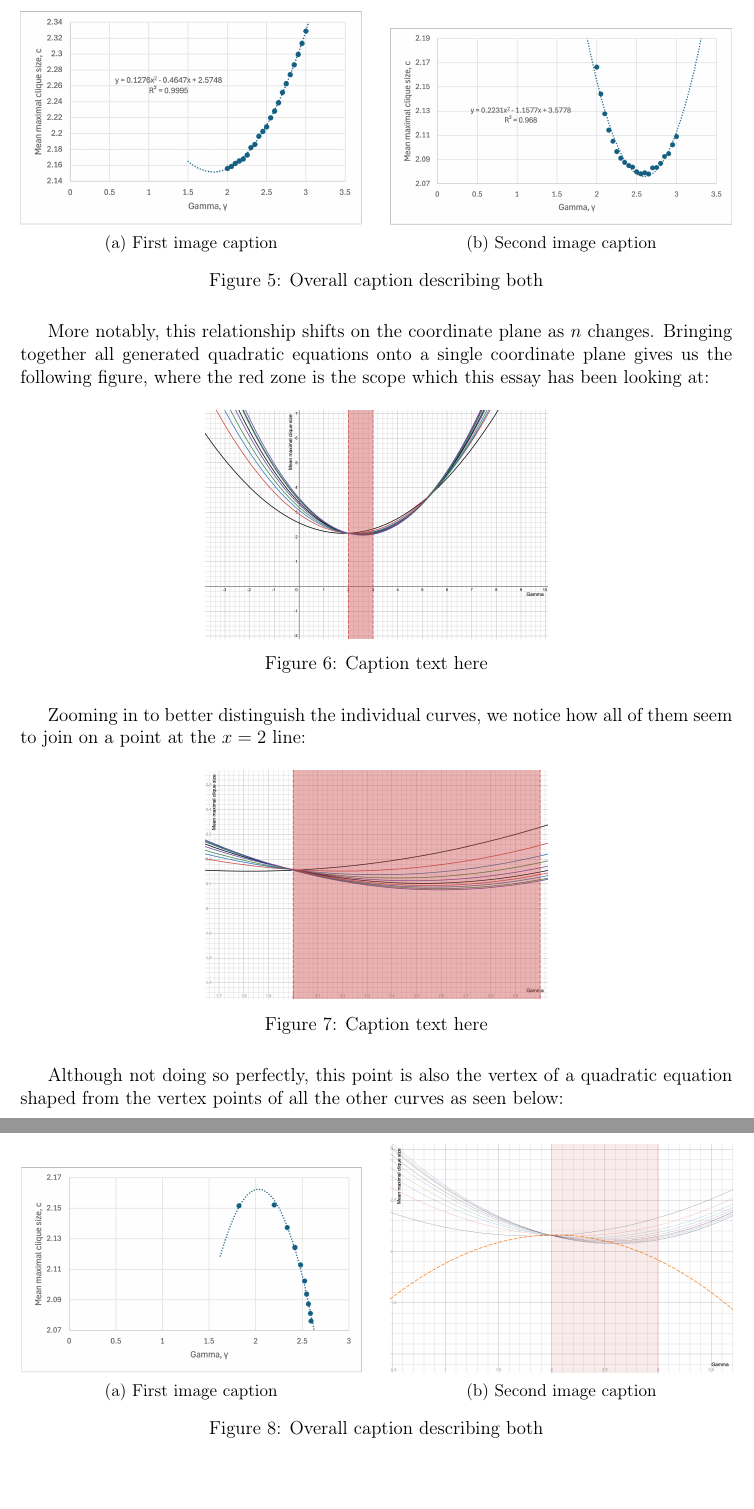
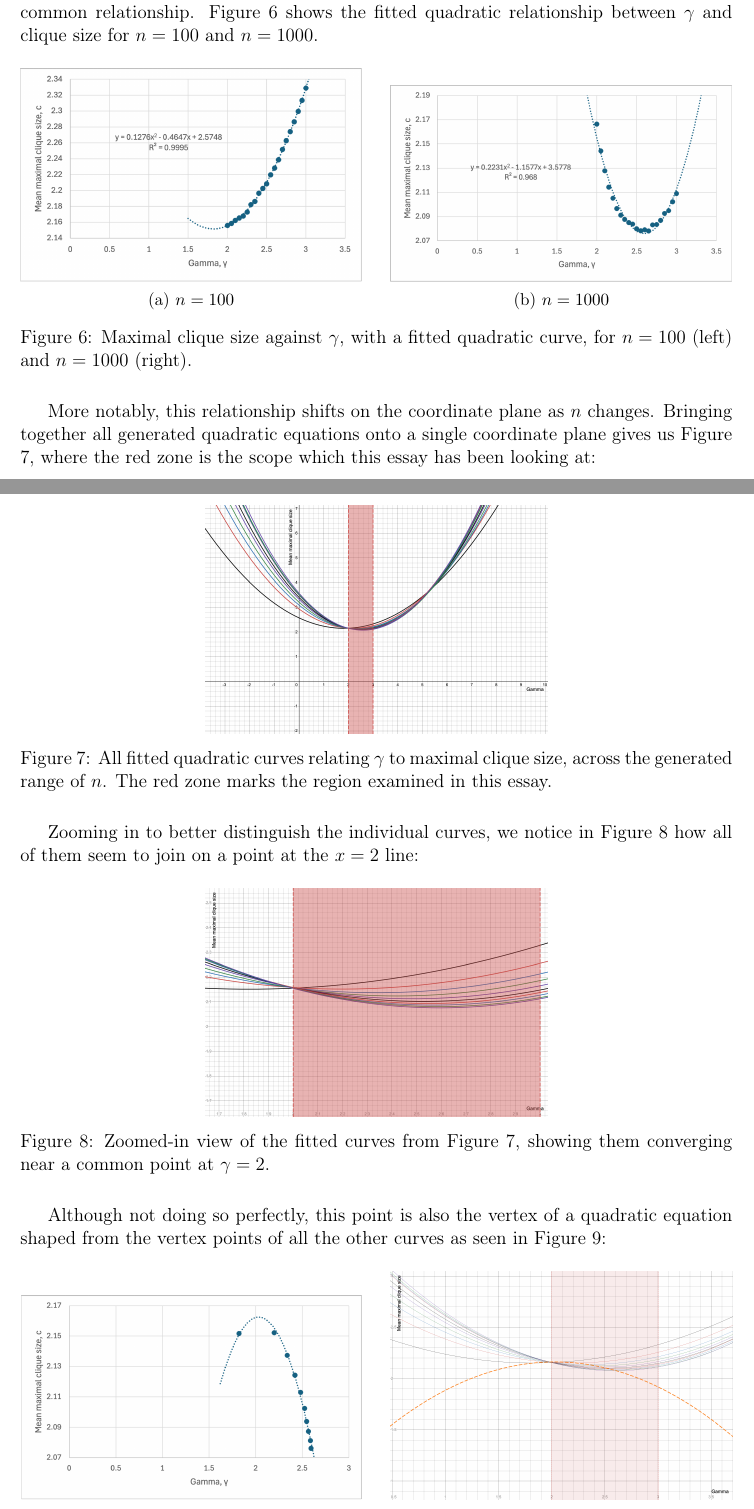
Before and after one commit to informatiky/LaTeX, a LaTeX document (Extended Essay/Johannes - Mathematics Extended Essay - Probabilistic method.tex): two parts of pages 15 and 16 of 19, joined at a grey line, cut at the place of the change. Compiled offline with pdfLaTeX.

Commit message:
Auto-commit: 2026-09-13 20:51:42

```diff
--- a/Extended Essay/Johannes - Mathematics Extended Essay - Probabilistic method.tex
+++ b/Extended Essay/Johannes - Mathematics Extended Essay - Probabilistic method.tex
@@ -775,64 +776,64 @@ If we were to draw it, this would be the result:
 
 The generation of a statistically meaningful number of graphs means we can empirically make conclusions about relationships between \( \gamma \) and the maximal clique size \( c \). As a reminder, I generated a total of \(\num{10500000}\) graphs with values for \( n =100\) through \( n =1000\) nodes in steps of \(\num{100} \), generating \(\num{50000}\) different graphs per \( \gamma \) value.
 
-It seems like \( c \) follows a quadratic relationship to \( \gamma \). This relationship holds at an \( R^2 = 0.9675 \text{ to } 0.9995 \), depending on the number of nodes, \(n\) greater than any other common relationship. Figure below shows the value for \(n=100\).
+It seems like \( c \) follows a quadratic relationship to \( \gamma \). This relationship holds at an \( R^2 = 0.9675 \text{ to } 0.9995 \), depending on the number of nodes, \(n\) greater than any other common relationship. Figure \ref{fig:gamma-clique-comparison} shows the fitted quadratic relationship between \(\gamma\) and clique size for \(n=100\) and \(n=1000\).
 
 \begin{figure}[H]
 \centering
 \begin{subfigure}[b]{0.48\textwidth}
     \centering
     \includegraphics[width=\textwidth]{n100GammaClique.png}
-    \caption{First image caption}
-    \label{fig:sub1}
+    \caption{\(n=100\)}
+    \label{fig:gamma-clique-n100}
 \end{subfigure}
 \hfill
 \begin{subfigure}[b]{0.48\textwidth}
     \centering
     \includegraphics[width=\textwidth]{n1000GammaClique.png}
-    \caption{Second image caption}
-    \label{fig:sub2}
+    \caption{\(n=1000\)}
+    \label{fig:gamma-clique-n1000}
 \end{subfigure}
-\caption{Overall caption describing both}
-\label{fig:both}
+\caption{Maximal clique size against \(\gamma\), with a fitted quadratic curve, for \(n=100\) (left) and \(n=1000\) (right).}
+\label{fig:gamma-clique-comparison}
 \end{figure}
 
-More notably, this relationship shifts on the coordinate plane as \(n\) changes. Bringing together all generated quadratic equations onto a single coordinate plane gives us the following figure, where the red zone is the scope which this essay has been looking at:
+More notably, this relationship shifts on the coordinate plane as \(n\) changes. Bringing together all generated quadratic equations onto a single coordinate plane gives us Figure \ref{fig:all-n-gamma-clique}, where the red zone is the scope which this essay has been looking at:
 
 \begin{figure}[H]
 \centering
 \includegraphics[width=0.48\textwidth]{allNGammClique.png}
-\caption{Caption text here}
-\label{fig:my-image}
+\caption{All fitted quadratic curves relating \(\gamma\) to maximal clique size, across the generated range of \(n\). The red zone marks the region examined in this essay.}
+\label{fig:all-n-gamma-clique}
 \end{figure}
 
-Zooming in to better distinguish the individual curves, we notice how all of them seem to join on a point at the \( x =2 \) line:
+Zooming in to better distinguish the individual curves, we notice in Figure \ref{fig:all-n-gamma-clique-zoom} how all of them seem to join on a point at the \( x =2 \) line:
 
 \begin{figure}[H]
 \centering
 \includegraphics[width=0.48\textwidth]{allNZoomGammaClique.png}
-\caption{Caption text here}
-\label{fig:my-image}
+\caption{Zoomed-in view of the fitted curves from Figure \ref{fig:all-n-gamma-clique}, showing them converging near a common point at \(\gamma = 2\).}
+\label{fig:all-n-gamma-clique-zoom}
 \end{figure}
 
-Although not doing so perfectly, this point is also the vertex of a quadratic equation shaped from the vertex points of all the other curves as seen below:
+Although not doing so perfectly, this point is also the vertex of a quadratic equation shaped from the vertex points of all the other curves as seen in Figure \ref{fig:vertex-analysis}:
 
 \begin{figure}[H]
 \centering
 \begin{subfigure}[b]{0.48\textwidth}
     \centering
     \includegraphics[width=\textwidth]{allNGammaCliqueVertex.png}
-    \caption{First image caption}
-    \label{fig:sub1}
+    \caption{Vertex points}
+    \label{fig:vertex-points}
 \end{subfigure}
 \hfill
 \begin{subfigure}[b]{0.48\textwidth}
     \centering
     \includegraphics[width=\textwidth]{allNGammaCliqueParabola.png}
-    \caption{Second image caption}
-    \label{fig:sub2}
+    \caption{Fitted parabola}
+    \label{fig:vertex-parabola}
 \end{subfigure}
-\caption{Overall caption describing both}
-\label{fig:both}
+\caption{The vertex point of each fitted \(\gamma\)-clique-size curve, plotted across \(n\) (left), and a quadratic curve fitted to those vertex points (right).}
+\label{fig:vertex-analysis}
 \end{figure}
 
 To keep generations comparable, the maximum weight \(w_{\text{max}}\) was kept constant across all values of \(\gamma\). The maximum weight \(w_{\text{max}}\) was, however, not kept constant across values of \(n\). Following from equation \ref{eq:wmax-leq-T} in section \ref{sec:scale-free-networks}, the greater the \(n\) value, the greater the maximum weight. By changing \(w_{\text{max}}\) we could make sure these graphs were always generated at the edge of admissibility. Although the \(R^2\) value is not necessary meaningful to associate a certain series of points with a quadratic relationship, the repeated curve shape is very helpful in concluding this relationship. Seeing as we only changed \(\gamma\) it is very likely that this relationship can be based on the power coefficient. It is possible, however, that \(\gamma\) affected another characteristic which in turn changed the clique size, although that would simply mean there is an intermediate step in the relationship. In addition, only the very large number of generated graphs can make this result useful. Since the \textcite{chungAverageDistancesRandom2002} model uses a purely probabilistic model, that makes it a requirement.
```
Also changed, not shown: Extended Essay/Johannes - Mathematics Extended Essay - Probabilistic method.tex (15 more changed lines).
